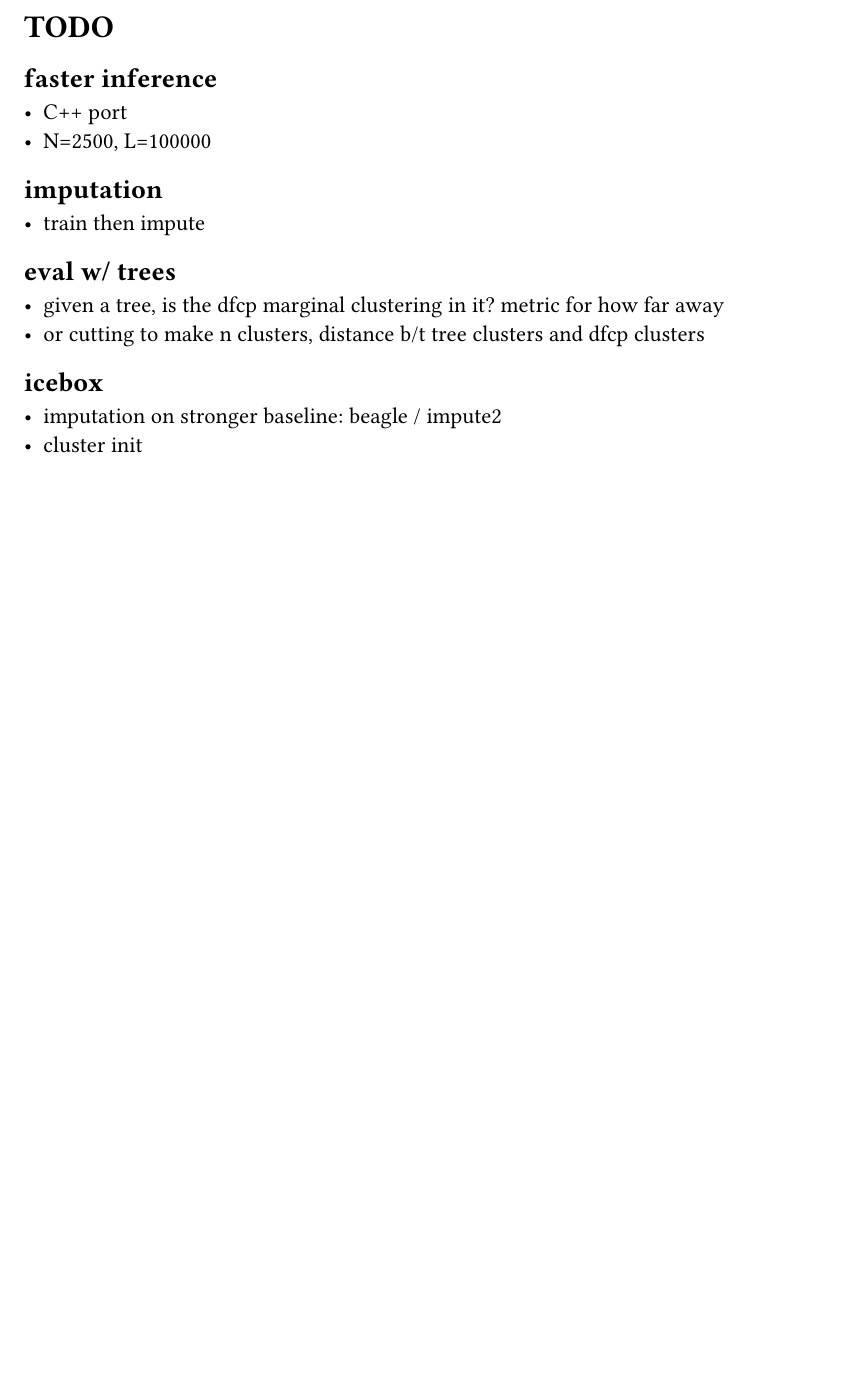
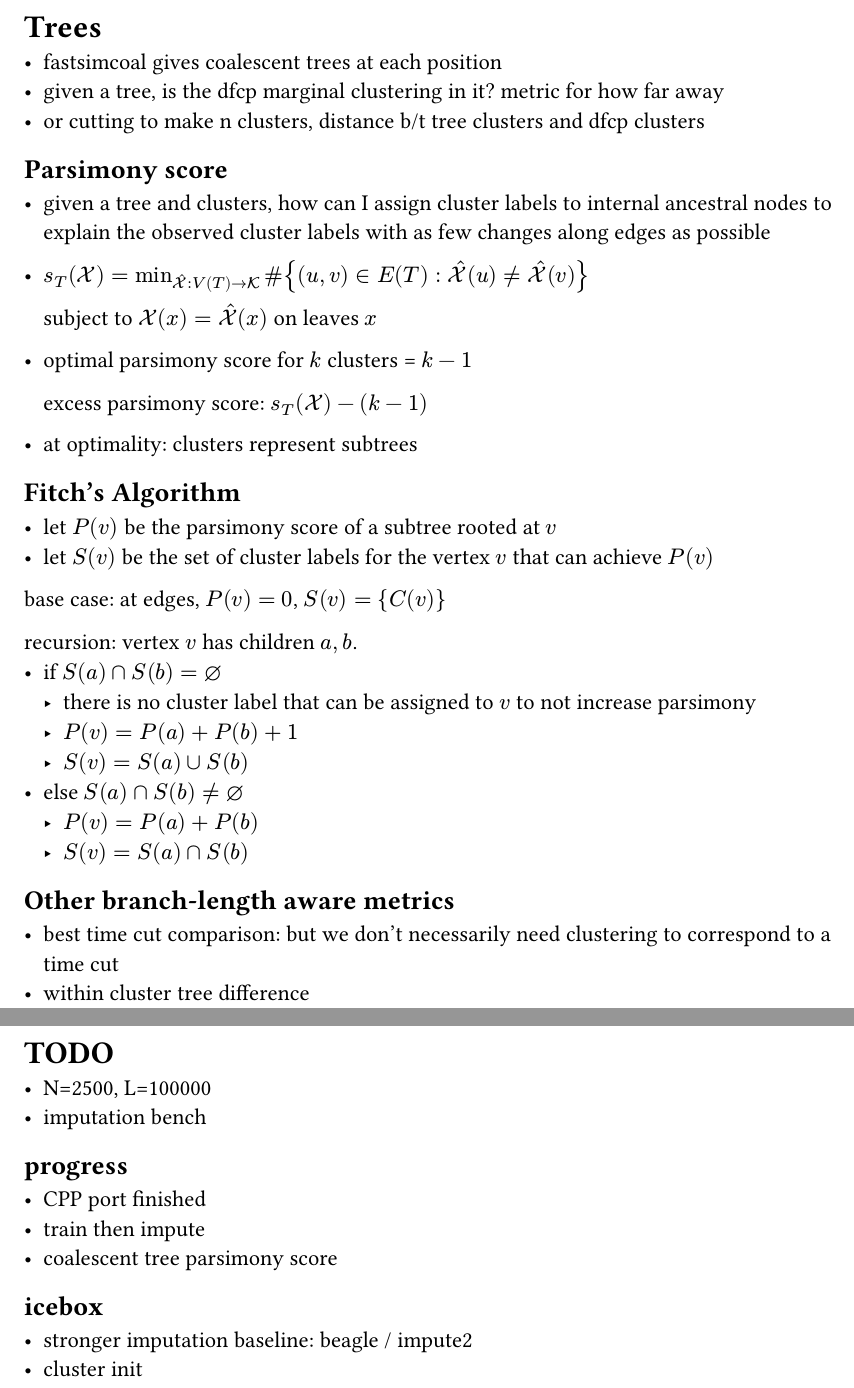
Before and after one commit to gordonbchen/dfcp, a Typst document (notes.typ): part of page 20 of 20 before the commit and two parts of pages 20 and 21 of 21 after it, the two joined at a grey line, cut at the place of the change, the shorter picture padded with empty space. Compiled offline with Typst 0.15.

Commit message:
coalescent tree notes

```diff
--- a/notes.typ
+++ b/notes.typ
@@ -1023,19 +1023,58 @@ $EE_q [log (alpha + d_l \#Q^(-i)_l)]$
 
 
 #pagebreak()
-= TODO
-
-== faster inference
-- C++ port
-- N=2500, L=100000
-
-== imputation
-- train then impute
-
-== eval w/ trees
+= Trees
+- fastsimcoal gives coalescent trees at each position
 - given a tree, is the dfcp marginal clustering in it? metric for how far away
 - or cutting to make n clusters, distance b/t tree clusters and dfcp clusters
 
+== Parsimony score
+- given a tree and clusters, how can I assign cluster labels to internal ancestral nodes to explain the
+  observed cluster labels with as few changes along edges as possible
+
+- $s_T (cal(X)) = min_(hat(cal(X)) : V(T) -> cal(K)) \#{(u, v) in E(T) : hat(cal(X))(u) != hat(cal(X))(v)}$
+
+  subject to $cal(X)(x) = hat(cal(X))(x)$ on leaves $x$
+
+- optimal parsimony score for $k$ clusters = $k-1$
+
+  excess parsimony score: $s_T (cal(X)) - (k-1)$
+
+- at optimality: clusters represent subtrees
+
+== Fitch's Algorithm
+- let $P(v)$ be the parsimony score of a subtree rooted at $v$
+- let $S(v)$ be the set of cluster labels for the vertex $v$ that can achieve $P(v)$
+
+base case: at edges, $P(v) = 0$, $S(v) = {C(v)}$
+
+recursion: vertex $v$ has children $a, b$.
+- if $S(a) inter S(b) = emptyset$
+  - there is no cluster label that can be assigned to $v$ to not increase parsimony
+  - $P(v) = P(a) + P(b) + 1$
+  - $S(v) = S(a) union S(b)$
+- else $S(a) inter S(b) != emptyset$
+  - $P(v) = P(a) + P(b)$
+  - $S(v) = S(a) inter S(b)$
+
+
+== Other branch-length aware metrics
+- best time cut comparison: but we don't necessarily need clustering to correspond to a time cut
+- within cluster tree difference
+
+
+
+
+#pagebreak()
+= TODO
+- N=2500, L=100000
+- imputation bench
+
+== progress
+- CPP port finished
+- train then impute
+- coalescent tree parsimony score
+
 == icebox
-- imputation on stronger baseline: beagle / impute2
+- stronger imputation baseline: beagle / impute2
 - cluster init
```
